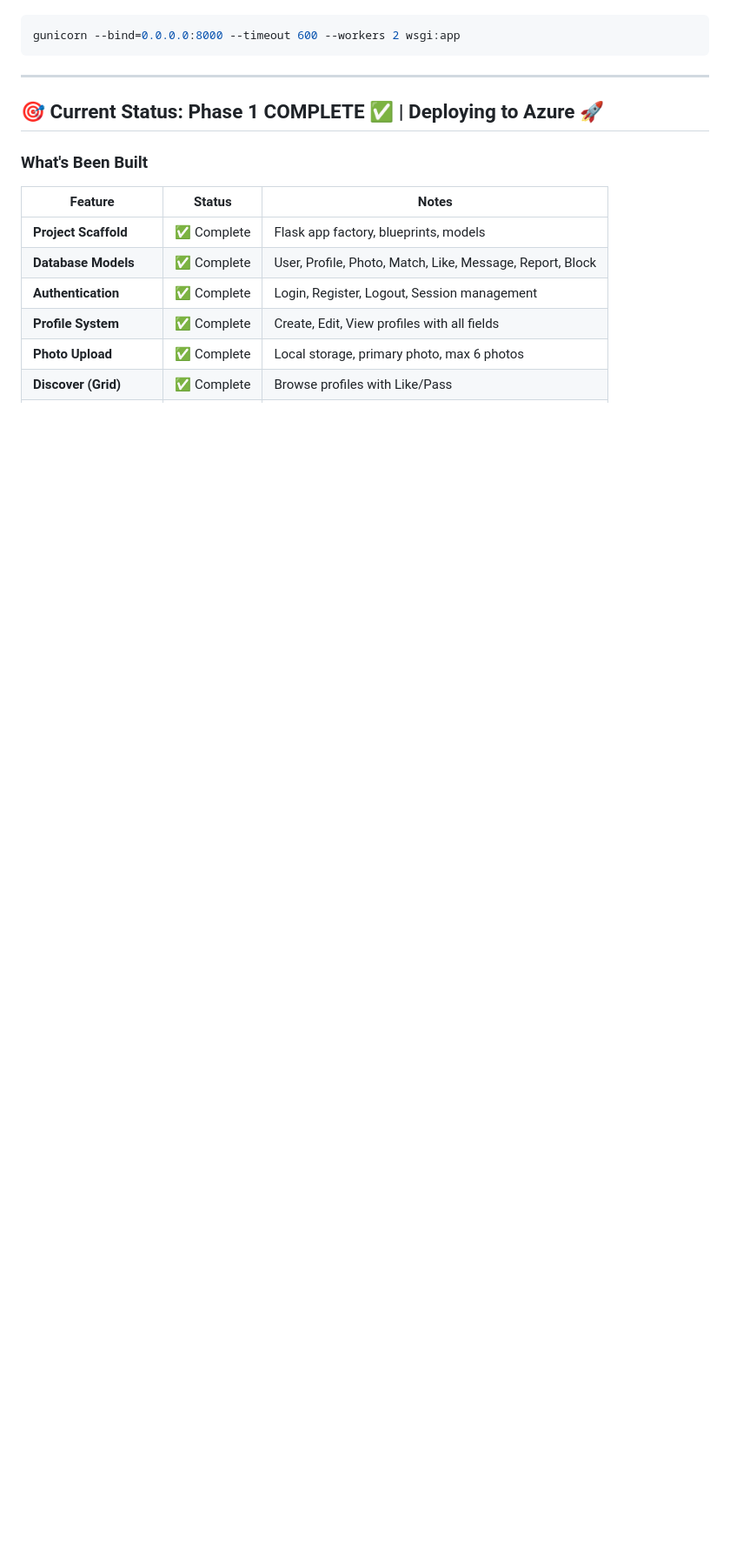
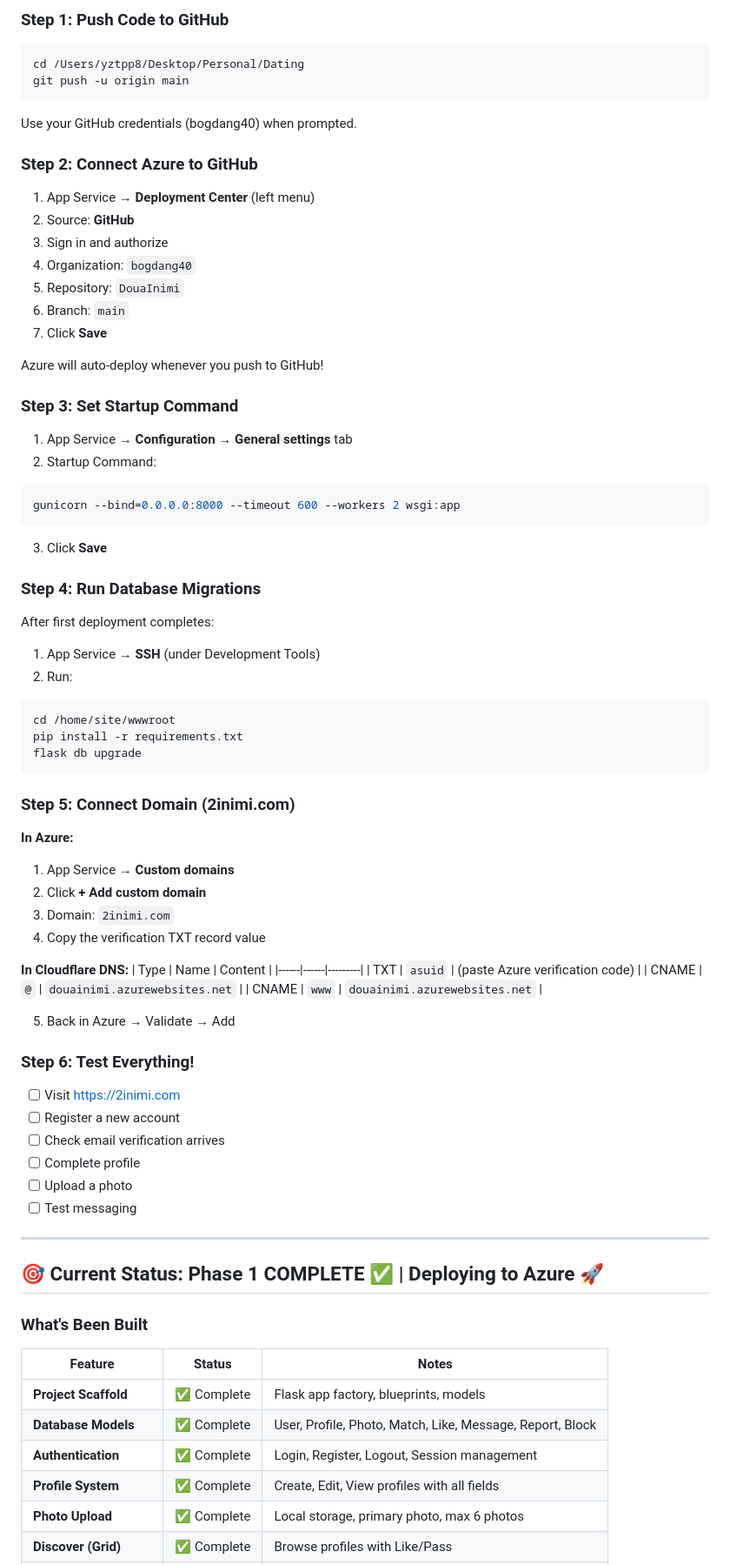
Before and after one commit to bogdang40/DouaInimi, a Markdown page: PHASE_1_PLAN.md, the part around the change printed below. Shown: that part at 87% size. Rendered like a GitHub page; blank space fills up the shorter version.

````diff
--- a/PHASE_1_PLAN.md
+++ b/PHASE_1_PLAN.md
@@ -53,6 +85,62 @@ In Azure App Service → Configuration → General settings → Startup Command:
+### Step 1: Push Code to GitHub
+```bash
+cd /Users/yztpp8/Desktop/Personal/Dating
+git push -u origin main
+```
+Use your GitHub credentials (bogdang40) when prompted.
+
+### Step 2: Connect Azure to GitHub
+1. App Service → **Deployment Center** (left menu)
+2. Source: **GitHub**
+3. Sign in and authorize
+4. Organization: `bogdang40`
+5. Repository: `DouaInimi`
+6. Branch: `main`
+7. Click **Save**
+
+Azure will auto-deploy whenever you push to GitHub!
+
+### Step 3: Set Startup Command
+1. App Service → **Configuration** → **General settings** tab
+2. Startup Command:
 ```bash
 gunicorn --bind=0.0.0.0:8000 --timeout 600 --workers 2 wsgi:app
 ```
+3. Click **Save**
+
+### Step 4: Run Database Migrations
+After first deployment completes:
+1. App Service → **SSH** (under Development Tools)
+2. Run:
+```bash
+cd /home/site/wwwroot
+pip install -r requirements.txt
+flask db upgrade
+```
+
+### Step 5: Connect Domain (2inimi.com)
+**In Azure:**
+1. App Service → **Custom domains**
+2. Click **+ Add custom domain**
+3. Domain: `2inimi.com`
+4. Copy the verification TXT record value
+
+**In Cloudflare DNS:**
+| Type | Name | Content |
+|------|------|---------|
+| TXT | `asuid` | (paste Azure verification code) |
+| CNAME | `@` | `douainimi.azurewebsites.net` |
+| CNAME | `www` | `douainimi.azurewebsites.net` |
+
+5. Back in Azure → Validate → Add
+
+### Step 6: Test Everything!
+- [ ] Visit https://2inimi.com
+- [ ] Register a new account
+- [ ] Check email verification arrives
+- [ ] Complete profile
+- [ ] Upload a photo
+- [ ] Test messaging
 
 ---
 
````
Also changed, not shown: other parts of PHASE_1_PLAN.md (+107 -41 lines).
